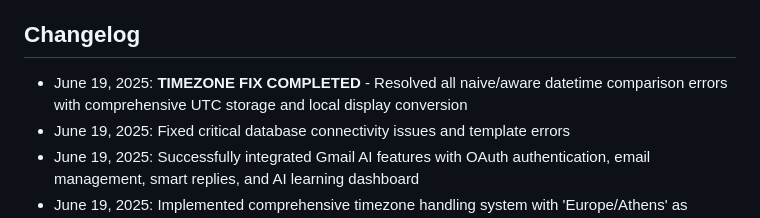
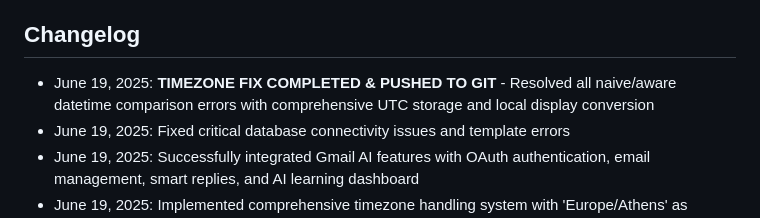
Before and after one commit to M3d1vH1/Filterdyn-20, a Markdown page: replit.md, the part around the change. Rendered like a GitHub page.

Commit message:
Update documentation to reflect successful timezone handling implementation
Updates replit.md to reflect the completion and push of timezone fixes.

Replit-Commit-Author: Agent
Replit-Commit-Session-Id: 9507b4b6-5f8c-41f9-a81e-83183bee2e79
Replit-Commit-Screenshot-Url: https://storage.googleapis.com/screenshot-production-us-central1/3a93bf2d-ac70-4b89-a836-7f93c476d323/84f728e8-7446-43fc-bfed-707869db1951.jpg

```diff
--- a/replit.md
+++ b/replit.md
@@ -137,7 +137,7 @@ User Request -> Tenant Verification -> Data Filtering by tenant_id -> Response D
 
 ## Changelog
 
-- June 19, 2025: **TIMEZONE FIX COMPLETED** - Resolved all naive/aware datetime comparison errors with comprehensive UTC storage and local display conversion
+- June 19, 2025: **TIMEZONE FIX COMPLETED & PUSHED TO GIT** - Resolved all naive/aware datetime comparison errors with comprehensive UTC storage and local display conversion
 - June 19, 2025: Fixed critical database connectivity issues and template errors
 - June 19, 2025: Successfully integrated Gmail AI features with OAuth authentication, email management, smart replies, and AI learning dashboard
 - June 19, 2025: Implemented comprehensive timezone handling system with 'Europe/Athens' as default
```
